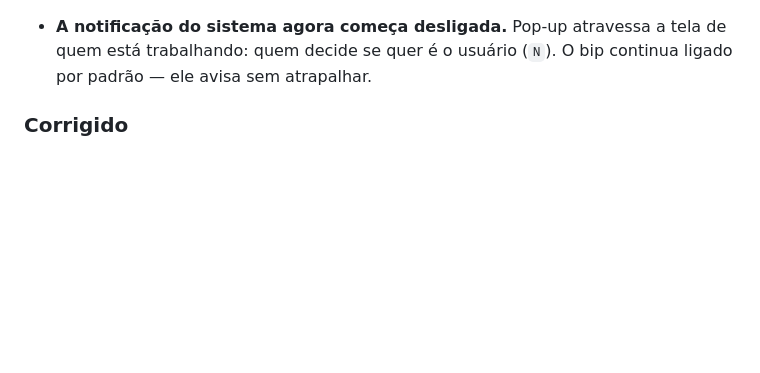
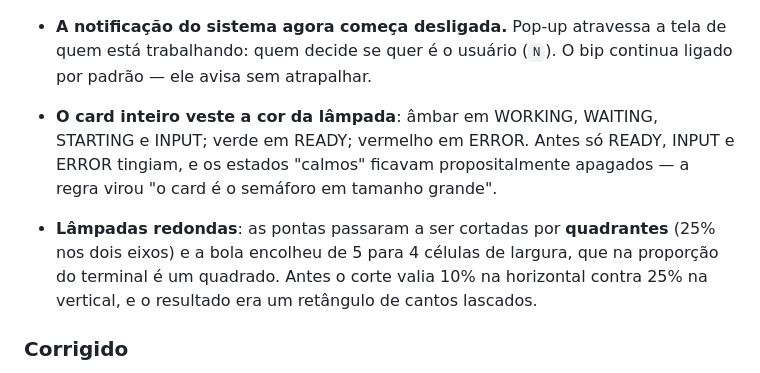
Before and after one commit to LeandroDukievicz/WatchAI, a Markdown page: CHANGELOG.md, the part around the change. Drawn GitHub-style; blank space fills up the shorter version.

```diff
--- a/CHANGELOG.md
+++ b/CHANGELOG.md
@@ -33,6 +33,15 @@ versionamento conforme [SemVer](https://semver.org/lang/pt-BR/).
 - **A notificação do sistema agora começa desligada.** Pop-up atravessa a tela
   de quem está trabalhando: quem decide se quer é o usuário (`N`). O bip
   continua ligado por padrão — ele avisa sem atrapalhar.
+
+- **O card inteiro veste a cor da lâmpada**: âmbar em WORKING, WAITING,
+  STARTING e INPUT; verde em READY; vermelho em ERROR. Antes só READY, INPUT e
+  ERROR tingiam, e os estados "calmos" ficavam propositalmente apagados — a
+  regra virou "o card é o semáforo em tamanho grande".
+- **Lâmpadas redondas**: as pontas passaram a ser cortadas por **quadrantes**
+  (25% nos dois eixos) e a bola encolheu de 5 para 4 células de largura, que na
+  proporção do terminal é um quadrado. Antes o corte valia 10% na horizontal
+  contra 25% na vertical, e o resultado era um retângulo de cantos lascados.
 
 ### Corrigido
 - Matar um processo de notificação que já havia morrido sozinho levantava
```
Also changed, not shown: README.md (+30 -19 lines), docs/screenshot.png, 4 other files.
